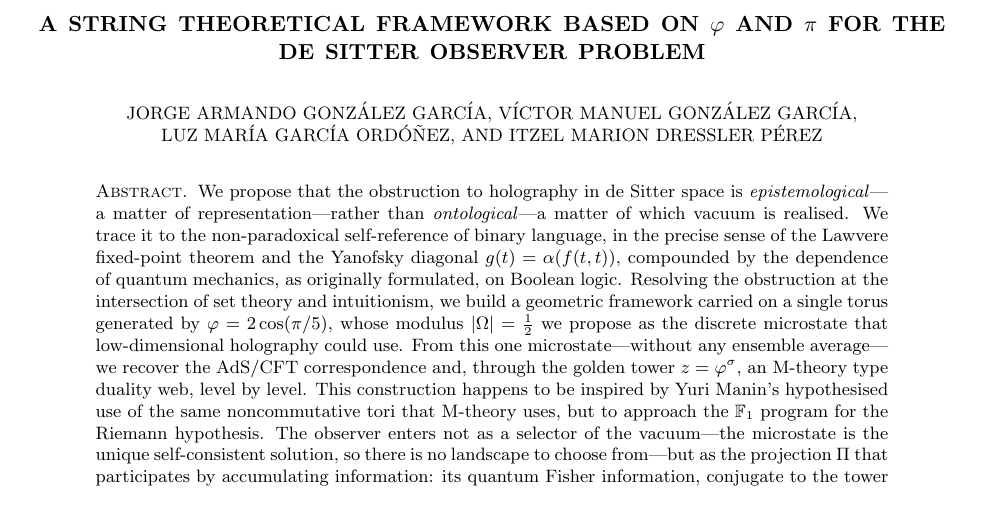
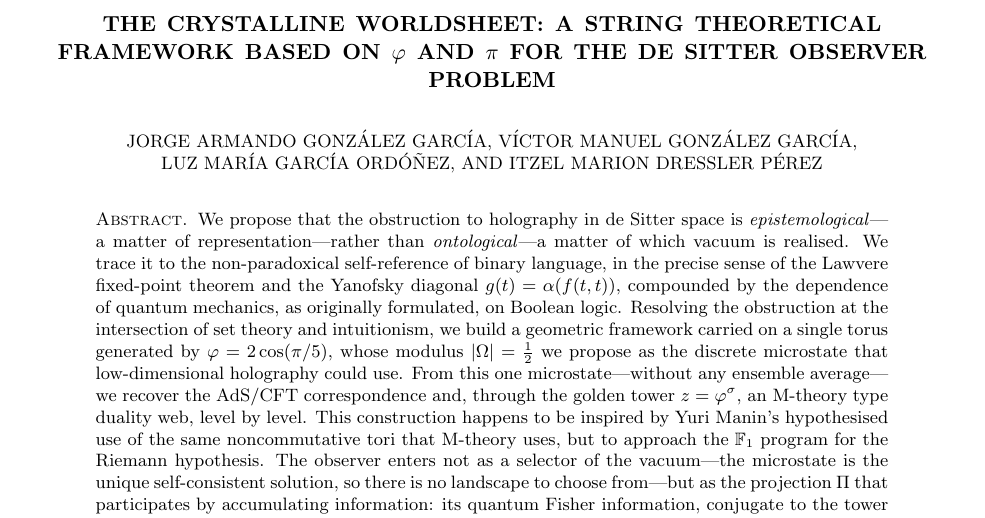
Before and after one commit to omega-pcf/03-crystalline-worldsheet, a LaTeX paper (main.tex): part of page 1 of 51, cut at the place of the change. Compiled offline with pdfLaTeX.

Commit message:
fix(tex): add 'The Crystalline Worldsheet' to first-page title
Co-Authored-By: Claude <noreply@anthropic.com>

```diff
--- a/main.tex
+++ b/main.tex
@@ -100,7 +100,7 @@
 
 \begin{document}
 
-\title[The Crystalline Worldsheet]{A String Theoretical framework based on $\golden$ and $\pi$ for the de~Sitter observer problem}
+\title[The Crystalline Worldsheet]{The Crystalline Worldsheet: A String Theoretical framework based on $\golden$ and $\pi$ for the de~Sitter observer problem}
 \thanks{Zenodo All Versions DOI: \href{https://doi.org/10.5281/zenodo.21343602}{10.5281/zenodo.21343602}}
 
 \author[J. A. González García et al.]{Jorge Armando GONZÁLEZ GARCÍA}
```
